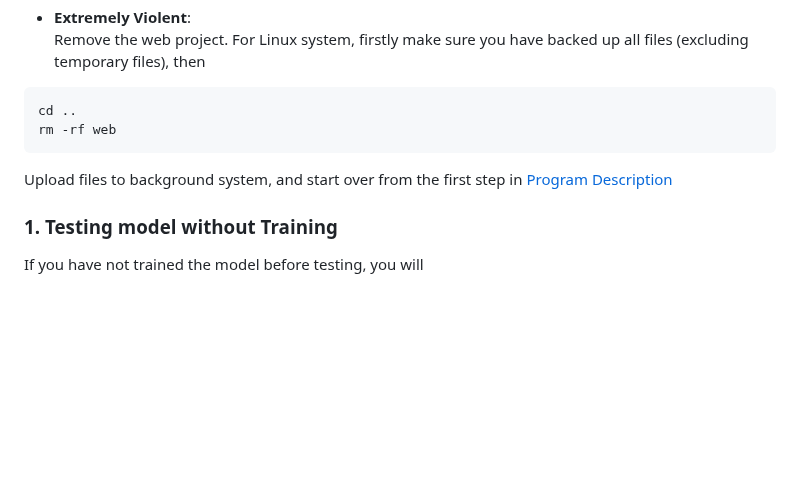
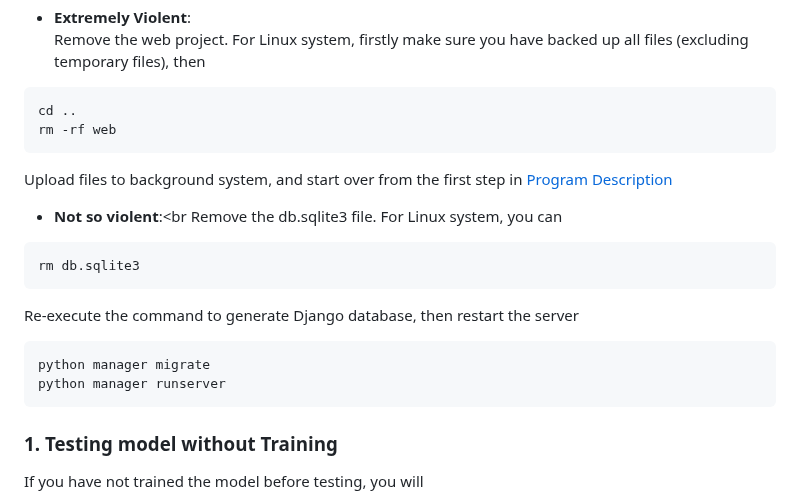
Before and after one commit to czw1296924847/EQ-Web, a Markdown page: README.md, the part around the change. GitHub-like rendering; blank space fills up the shorter version.

````diff
--- a/README.md
+++ b/README.md
@@ -171,6 +171,18 @@ rm -rf web
 ```
 Upload files to background system, and start over from the first step in [Program Description](#section-begin)
 
+- **Not so violent**:<br
+Remove the db.sqlite3 file. For Linux system, you can
+```
+rm db.sqlite3
+```
+Re-execute the command to generate Django database, then restart the server
+```
+python manager migrate
+python manager runserver
+```
+
+
 ### 1. Testing model without Training
 If you have not trained the model before testing, you will <br>
 
````
